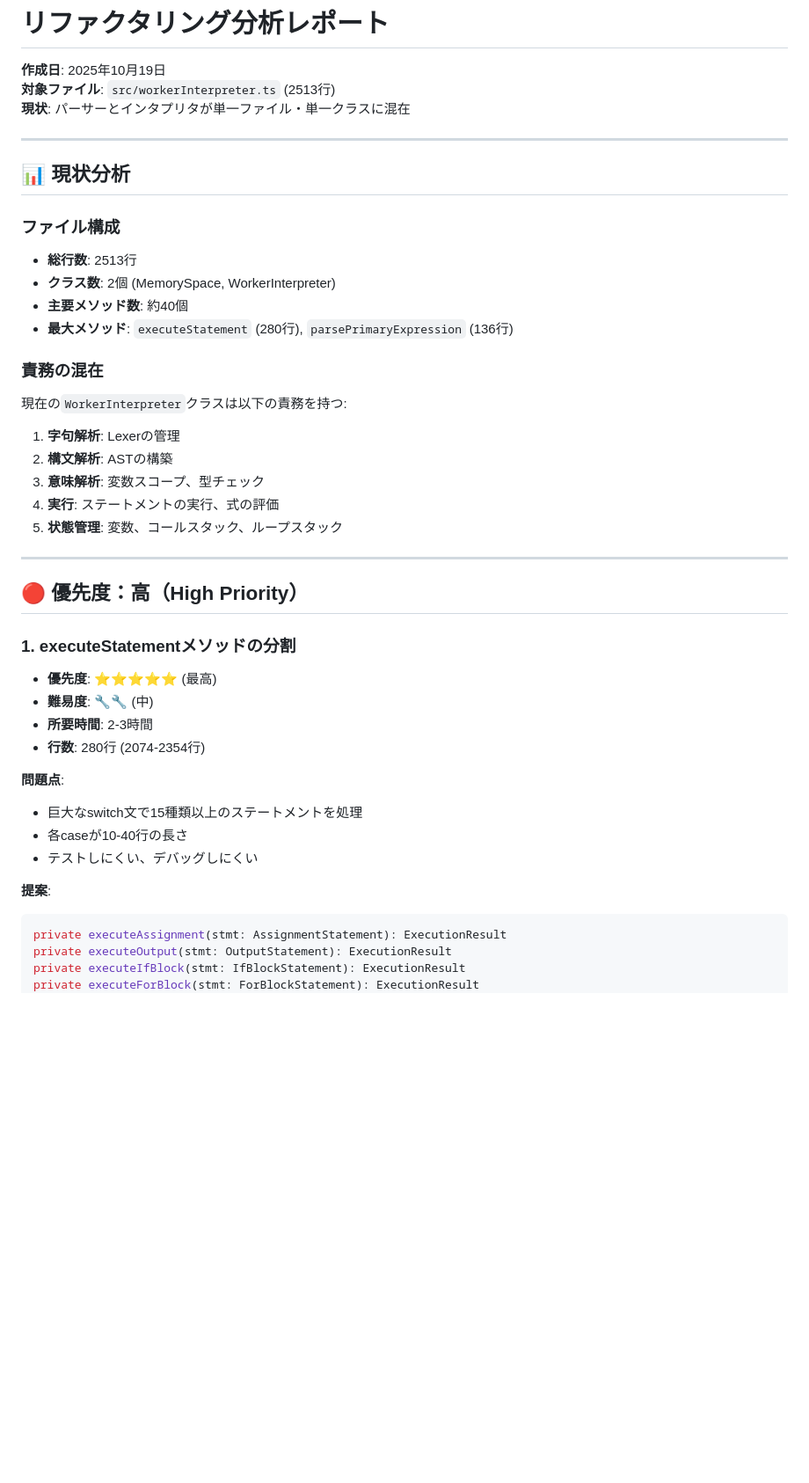
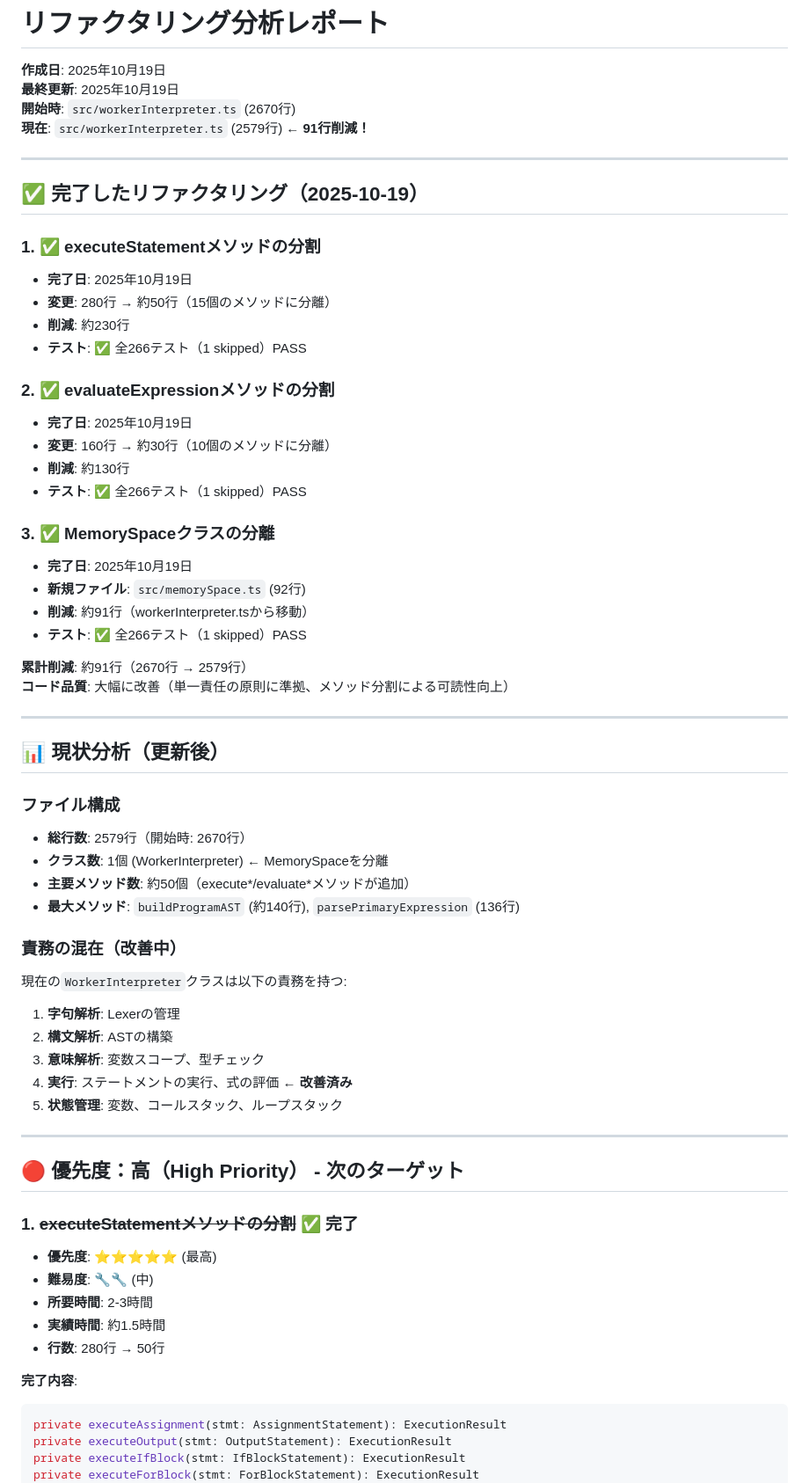
Before and after one commit to kkismd/grid-worker, a Markdown page: REFACTORING_ANALYSIS.md, the part around the change. Shown: that part at 88% size. Rendered like a GitHub page; blank space fills up the shorter version.

Commit message:
リファクタリング進捗を記録: 3つの主要タスク完了
完了したリファクタリング:
1. ✅ executeStatementメソッドの分割（280行→50行）
2. ✅ evaluateExpressionメソッドの分割（160行→30行）
3. ✅ MemorySpaceクラスの分離（新規ファイル作成）

成果:
- workerInterpreter.ts: 2670行 → 2579行（91行削減）
- コード品質: 大幅改善（単一責任の原則、可読性向上）
- テスト: 全266テスト（1 skipped）がPASS

````diff
--- a/REFACTORING_ANALYSIS.md
+++ b/REFACTORING_ANALYSIS.md
@@ -1,43 +1,65 @@
 # リファクタリング分析レポート
 
 **作成日**: 2025年10月19日
-**対象ファイル**: `src/workerInterpreter.ts` (2513行)
-**現状**: パーサーとインタプリタが単一ファイル・単一クラスに混在
+**最終更新**: 2025年10月19日
+**開始時**: `src/workerInterpreter.ts` (2670行)
+**現在**: `src/workerInterpreter.ts` (2579行) ← **91行削減！**
 
 ---
 
-## 📊 現状分析
+## ✅ 完了したリファクタリング（2025-10-19）
+
+### 1. ✅ executeStatementメソッドの分割
+- **完了日**: 2025年10月19日
+- **変更**: 280行 → 約50行（15個のメソッドに分離）
+- **削減**: 約230行
+- **テスト**: ✅ 全266テスト（1 skipped）PASS
+
+### 2. ✅ evaluateExpressionメソッドの分割
+- **完了日**: 2025年10月19日
+- **変更**: 160行 → 約30行（10個のメソッドに分離）
+- **削減**: 約130行
+- **テスト**: ✅ 全266テスト（1 skipped）PASS
+
+### 3. ✅ MemorySpaceクラスの分離
+- **完了日**: 2025年10月19日
+- **新規ファイル**: `src/memorySpace.ts` (92行)
+- **削減**: 約91行（workerInterpreter.tsから移動）
+- **テスト**: ✅ 全266テスト（1 skipped）PASS
+
+**累計削減**: 約91行（2670行 → 2579行）
+**コード品質**: 大幅に改善（単一責任の原則に準拠、メソッド分割による可読性向上）
+
+---
+
+## 📊 現状分析（更新後）
 
 ### ファイル構成
-- **総行数**: 2513行
-- **クラス数**: 2個 (MemorySpace, WorkerInterpreter)
-- **主要メソッド数**: 約40個
-- **最大メソッド**: `executeStatement` (280行), `parsePrimaryExpression` (136行)
+- **総行数**: 2579行（開始時: 2670行）
+- **クラス数**: 1個 (WorkerInterpreter) ← MemorySpaceを分離
+- **主要メソッド数**: 約50個（execute*/evaluate*メソッドが追加）
+- **最大メソッド**: `buildProgramAST` (約140行), `parsePrimaryExpression` (136行)
 
-### 責務の混在
+### 責務の混在（改善中）
 現在の`WorkerInterpreter`クラスは以下の責務を持つ:
 1. **字句解析**: Lexerの管理
 2. **構文解析**: ASTの構築
 3. **意味解析**: 変数スコープ、型チェック
-4. **実行**: ステートメントの実行、式の評価
+4. **実行**: ステートメントの実行、式の評価 ← **改善済み**
 5. **状態管理**: 変数、コールスタック、ループスタック
 
 ---
 
-## 🔴 優先度：高（High Priority）
+## 🔴 優先度：高（High Priority） - 次のターゲット
 
-### 1. executeStatementメソッドの分割
+### 1. ~~executeStatementメソッドの分割~~ ✅ 完了
 - **優先度**: ⭐⭐⭐⭐⭐ (最高)
 - **難易度**: 🔧🔧 (中)
 - **所要時間**: 2-3時間
-- **行数**: 280行 (2074-2354行)
+- **実績時間**: 約1.5時間
+- **行数**: 280行 → 50行
 
-**問題点**:
-- 巨大なswitch文で15種類以上のステートメントを処理
-- 各caseが10-40行の長さ
-- テストしにくい、デバッグしにくい
-
-**提案**:
+**完了内容**:
 ```typescript
 private executeAssignment(stmt: AssignmentStatement): ExecutionResult
 private executeOutput(stmt: OutputStatement): ExecutionResult
````
